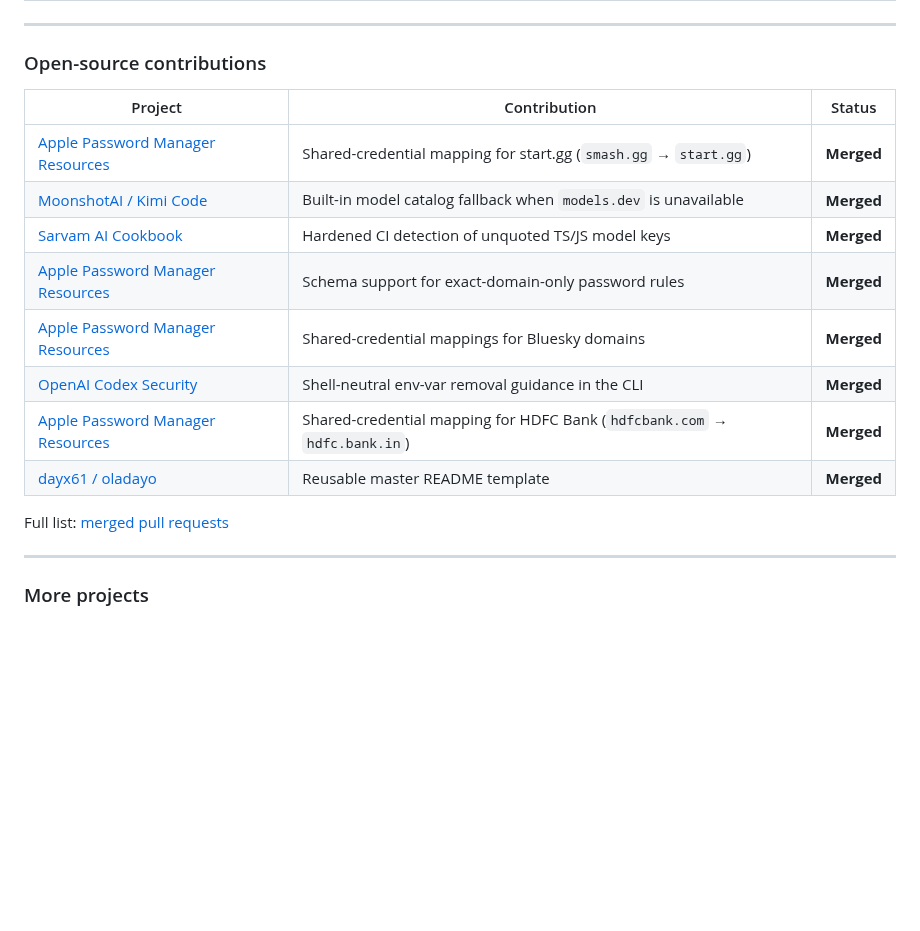
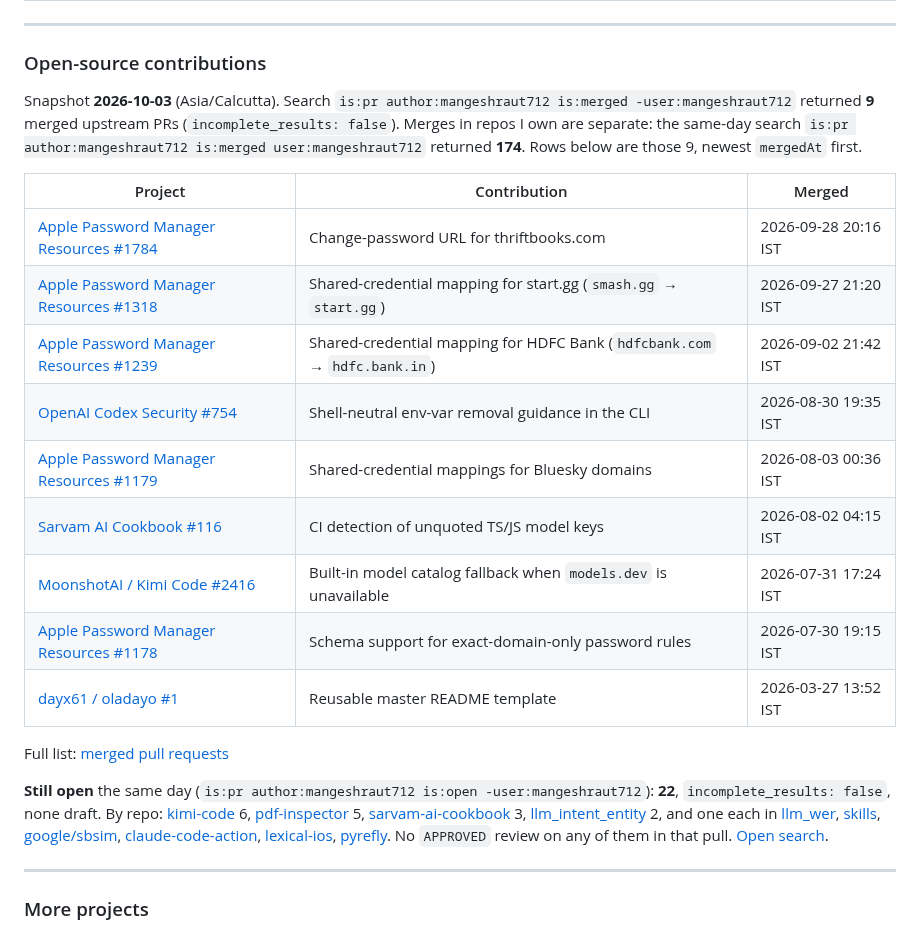
Before and after one commit to mangeshraut712/mangeshraut712, a Markdown page: README.md, the part around the change. Drawn GitHub-style; blank space fills up the shorter version.

Commit message:
Update open-source highlights from the 2026-10-03 PR search
List all 9 merged upstream PRs from the live search, and note the 22 still-open upstream PRs.

```diff
--- a/README.md
+++ b/README.md
@@ -70,18 +70,23 @@ Headline numbers on the card: VAD clean F1 **0.9569**, VAD p95 **~19 ms** (measu
 
 ### Open-source contributions
 
-| Project | Contribution | Status |
+Snapshot **2026-10-03** (Asia/Calcutta). Search `is:pr author:mangeshraut712 is:merged -user:mangeshraut712` returned **9** merged upstream PRs (`incomplete_results: false`). Merges in repos I own are separate: the same-day search `is:pr author:mangeshraut712 is:merged user:mangeshraut712` returned **174**. Rows below are those 9, newest `mergedAt` first.
+
+| Project | Contribution | Merged |
 | --- | --- | --- |
-| [Apple Password Manager Resources](https://github.com/apple/password-manager-resources/pull/1318) | Shared-credential mapping for start.gg (`smash.gg` → `start.gg`) | **Merged** |
-| [MoonshotAI / Kimi Code](https://github.com/MoonshotAI/kimi-code/pull/2416) | Built-in model catalog fallback when `models.dev` is unavailable | **Merged** |
-| [Sarvam AI Cookbook](https://github.com/sarvamai/sarvam-ai-cookbook/pull/116) | Hardened CI detection of unquoted TS/JS model keys | **Merged** |
-| [Apple Password Manager Resources](https://github.com/apple/password-manager-resources/pull/1178) | Schema support for exact-domain-only password rules | **Merged** |
-| [Apple Password Manager Resources](https://github.com/apple/password-manager-resources/pull/1179) | Shared-credential mappings for Bluesky domains | **Merged** |
-| [OpenAI Codex Security](https://github.com/openai/codex-security/pull/754) | Shell-neutral env-var removal guidance in the CLI | **Merged** |
-| [Apple Password Manager Resources](https://github.com/apple/password-manager-resources/pull/1239) | Shared-credential mapping for HDFC Bank (`hdfcbank.com` → `hdfc.bank.in`) | **Merged** |
-| [dayx61 / oladayo](https://github.com/dayx61/oladayo/pull/1) | Reusable master README template | **Merged** |
+| [Apple Password Manager Resources #1784](https://github.com/apple/password-manager-resources/pull/1784) | Change-password URL for thriftbooks.com | 2026-09-28 20:16 IST |
+| [Apple Password Manager Resources #1318](https://github.com/apple/password-manager-resources/pull/1318) | Shared-credential mapping for start.gg (`smash.gg` → `start.gg`) | 2026-09-27 21:20 IST |
+| [Apple Password Manager Resources #1239](https://github.com/apple/password-manager-resources/pull/1239) | Shared-credential mapping for HDFC Bank (`hdfcbank.com` → `hdfc.bank.in`) | 2026-09-02 21:42 IST |
+| [OpenAI Codex Security #754](https://github.com/openai/codex-security/pull/754) | Shell-neutral env-var removal guidance in the CLI | 2026-08-30 19:35 IST |
+| [Apple Password Manager Resources #1179](https://github.com/apple/password-manager-resources/pull/1179) | Shared-credential mappings for Bluesky domains | 2026-08-03 00:36 IST |
+| [Sarvam AI Cookbook #116](https://github.com/sarvamai/sarvam-ai-cookbook/pull/116) | CI detection of unquoted TS/JS model keys | 2026-08-02 04:15 IST |
+| [MoonshotAI / Kimi Code #2416](https://github.com/MoonshotAI/kimi-code/pull/2416) | Built-in model catalog fallback when `models.dev` is unavailable | 2026-07-31 17:24 IST |
+| [Apple Password Manager Resources #1178](https://github.com/apple/password-manager-resources/pull/1178) | Schema support for exact-domain-only password rules | 2026-07-30 19:15 IST |
+| [dayx61 / oladayo #1](https://github.com/dayx61/oladayo/pull/1) | Reusable master README template | 2026-03-27 13:52 IST |
 
 Full list: [merged pull requests](https://github.com/search?q=is%3Apr+author%3Amangeshraut712+is%3Amerged+-user%3Amangeshraut712)
+
+**Still open** the same day (`is:pr author:mangeshraut712 is:open -user:mangeshraut712`): **22**, `incomplete_results: false`, none draft. By repo: [kimi-code](https://github.com/MoonshotAI/kimi-code) 6, [pdf-inspector](https://github.com/firecrawl/pdf-inspector) 5, [sarvam-ai-cookbook](https://github.com/sarvamai/sarvam-ai-cookbook) 3, [llm_intent_entity](https://github.com/sarvamai/llm_intent_entity) 2, and one each in [llm_wer](https://github.com/sarvamai/llm_wer), [skills](https://github.com/sarvamai/skills), [google/sbsim](https://github.com/google/sbsim), [claude-code-action](https://github.com/anthropics/claude-code-action), [lexical-ios](https://github.com/facebook/lexical-ios), [pyrefly](https://github.com/facebook/pyrefly). No `APPROVED` review on any of them in that pull. [Open search](https://github.com/search?q=is%3Apr+author%3Amangeshraut712+is%3Aopen+-user%3Amangeshraut712).
 
 ---
 
```
